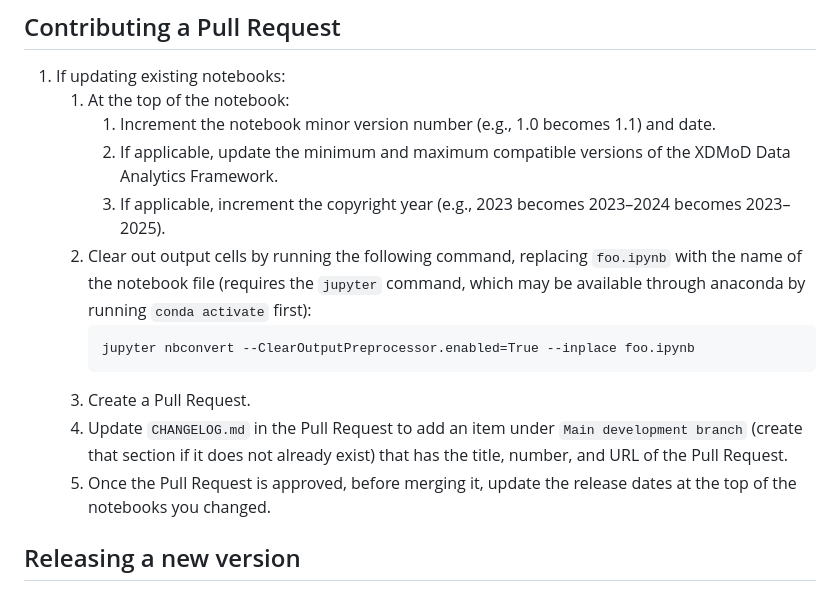
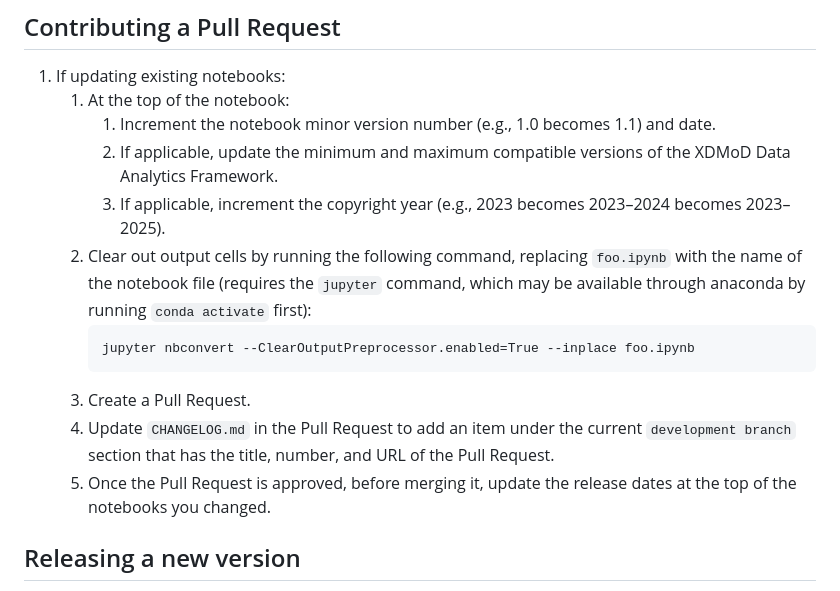
Before and after one commit to ubccr/xdmod-notebooks, a Markdown page: docs/developing.md, the part around the change. Rendered like a GitHub page.

Commit message:
Update development instructions.

````diff
--- a/docs/developing.md
+++ b/docs/developing.md
@@ -4,16 +4,25 @@
 
 1. If updating existing notebooks:
     1. At the top of the notebook:
-        1. Increment the notebook minor version number (e.g., 1.0 becomes 1.1) and date.
-        1. If applicable, update the minimum and maximum compatible versions of the XDMoD Data Analytics Framework.
-        1. If applicable, increment the copyright year (e.g., 2023 becomes 2023–2024 becomes 2023–2025).
-    1. Clear out output cells by running the following command, replacing `foo.ipynb` with the name of the notebook file (requires the `jupyter` command, which may be available through anaconda by running `conda activate` first):
+        1. Increment the notebook minor version number (e.g., 1.0 becomes 1.1)
+           and date.
+        1. If applicable, update the minimum and maximum compatible versions of
+           the XDMoD Data Analytics Framework.
+        1. If applicable, increment the copyright year (e.g., 2023 becomes
+           2023–2024 becomes 2023–2025).
+    1. Clear out output cells by running the following command, replacing
+       `foo.ipynb` with the name of the notebook file (requires the `jupyter`
+       command, which may be available through anaconda by running `conda
+       activate` first):
         ```
         jupyter nbconvert --ClearOutputPreprocessor.enabled=True --inplace foo.ipynb
         ```
     1. Create a Pull Request.
-    1. Update `CHANGELOG.md` in the Pull Request to add an item under `Main development branch` (create that section if it does not already exist) that has the title, number, and URL of the Pull Request.
-    1. Once the Pull Request is approved, before merging it, update the release dates at the top of the notebooks you changed.
+    1. Update `CHANGELOG.md` in the Pull Request to add an item under the
+       current `development branch` section that has the title, number, and URL
+       of the Pull Request.
+    1. Once the Pull Request is approved, before merging it, update the release
+       dates at the top of the notebooks you changed.
 
 ## Releasing a new version
 
````
